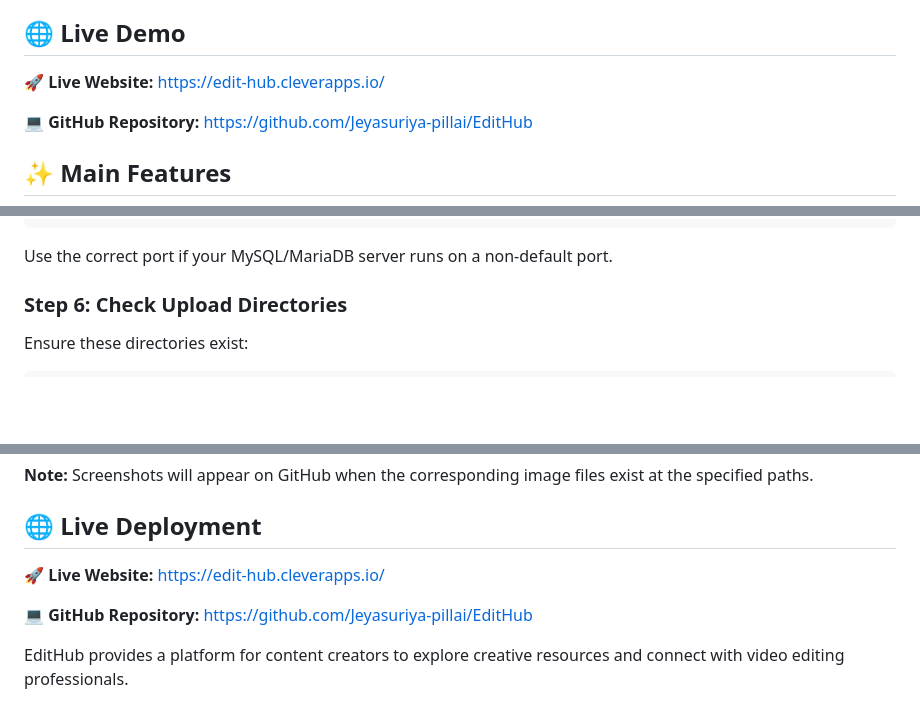
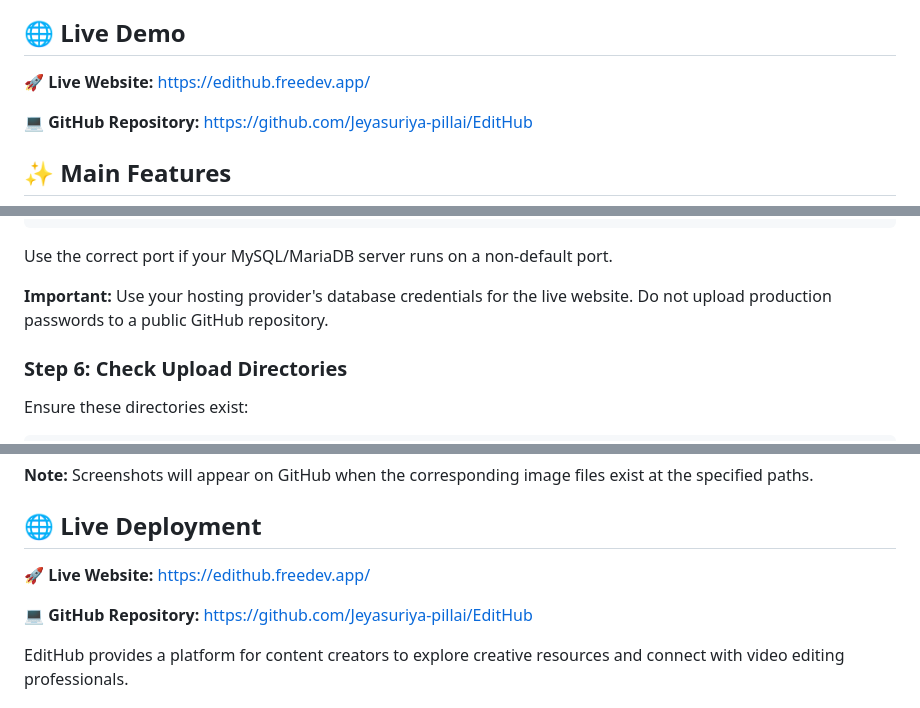
Before and after one commit to Jeyasuriya-pillai/EditHub, a Markdown page: README.md, 3 parts joined by grey strips. GitHub-like rendering; blank space fills up the shorter version.

Commit message:
Update live website link in README.md

````diff
--- a/README.md
+++ b/README.md
@@ -4,7 +4,7 @@ EditHub is a web-based platform that connects video editors and content creators
 
 ## 🌐 Live Demo
 
-🚀 **Live Website:** https://edit-hub.cleverapps.io/
+🚀 **Live Website:** https://edithub.freedev.app/
 
 💻 **GitHub Repository:** https://github.com/Jeyasuriya-pillai/EditHub
 
@@ -97,6 +97,8 @@ $database = "edithub";
 ```
 
 Use the correct port if your MySQL/MariaDB server runs on a non-default port.
+
+**Important:** Use your hosting provider's database credentials for the live website. Do not upload production passwords to a public GitHub repository.
 
 ### Step 6: Check Upload Directories
 
@@ -194,9 +196,9 @@ DB_PASSWORD=your_database_password
 
 ## 🌐 Live Deployment
 
-**🚀 Live Website:** https://edit-hub.cleverapps.io/
+🚀 **Live Website:** https://edithub.freedev.app/
 
-**💻 GitHub Repository:** https://github.com/Jeyasuriya-pillai/EditHub
+💻 **GitHub Repository:** https://github.com/Jeyasuriya-pillai/EditHub
 
 EditHub provides a platform for content creators to explore creative resources and connect with video editing professionals.
 
````
